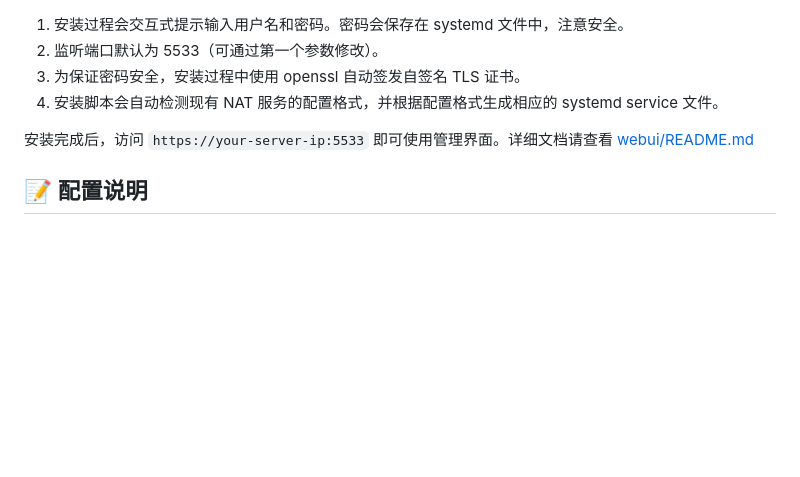
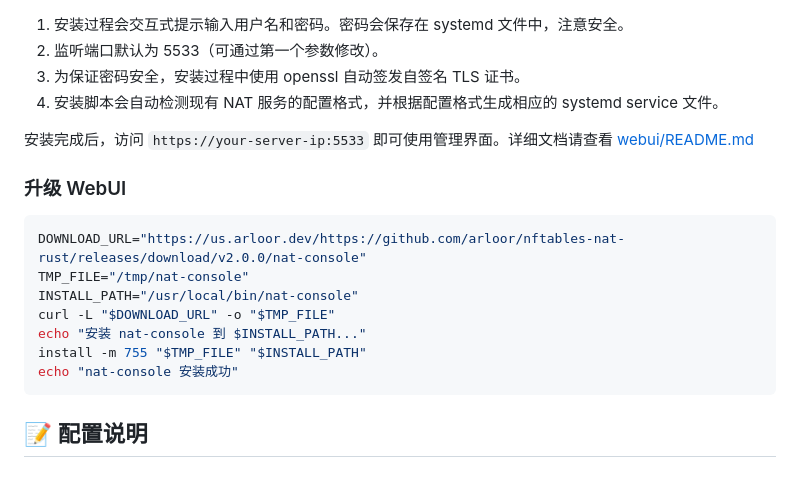
Before and after one commit to arloor/nftables-nat-rust, a Markdown page: README.md, the part around the change. Drawn GitHub-style; blank space fills up the shorter version.

Commit message:
fix: 添加 WebUI 升级说明及安装脚本示例

````diff
--- a/README.md
+++ b/README.md
@@ -93,6 +93,19 @@ bash <(curl -sSLf https://us.arloor.dev/https://github.com/arloor/nftables-nat-r
 4. 安装脚本会自动检测现有 NAT 服务的配置格式，并根据配置格式生成相应的 systemd service 文件。
 
 安装完成后，访问 `https://your-server-ip:5533` 即可使用管理界面。详细文档请查看 [webui/README.md](webui/README.md)
+
+### 升级 WebUI
+
+```bash
+DOWNLOAD_URL="https://us.arloor.dev/https://github.com/arloor/nftables-nat-rust/releases/download/v2.0.0/nat-console"
+TMP_FILE="/tmp/nat-console"
+INSTALL_PATH="/usr/local/bin/nat-console"
+curl -L "$DOWNLOAD_URL" -o "$TMP_FILE"
+echo "安装 nat-console 到 $INSTALL_PATH..."
+install -m 755 "$TMP_FILE" "$INSTALL_PATH"
+echo "nat-console 安装成功"
+```
+
 
 ## 📝 配置说明
 
````
